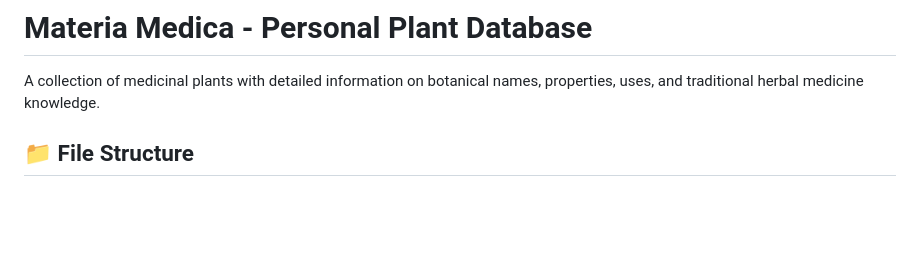
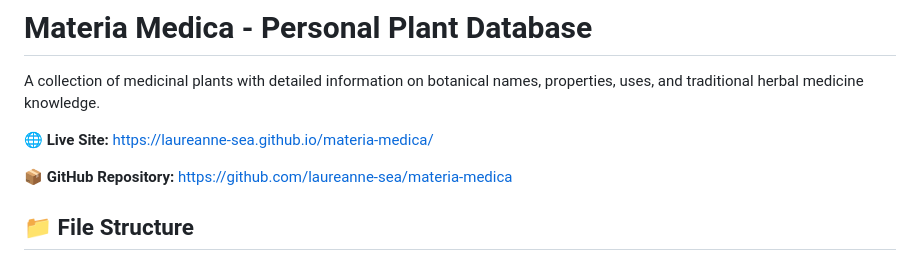
Before and after one commit to laureanne-sea/materia-medica, a Markdown page: README.md, the part around the change. Drawn GitHub-style; blank space fills up the shorter version.

Commit message:
Add live site URL to README
🤖 Generated with Claude Code (https://claude.com/claude-code)

Co-Authored-By: Claude <noreply@anthropic.com>

```diff
--- a/README.md
+++ b/README.md
@@ -1,6 +1,10 @@
 # Materia Medica - Personal Plant Database
 
 A collection of medicinal plants with detailed information on botanical names, properties, uses, and traditional herbal medicine knowledge.
+
+**🌐 Live Site:** https://laureanne-sea.github.io/materia-medica/
+
+**📦 GitHub Repository:** https://github.com/laureanne-sea/materia-medica
 
 ## 📁 File Structure
 
```
